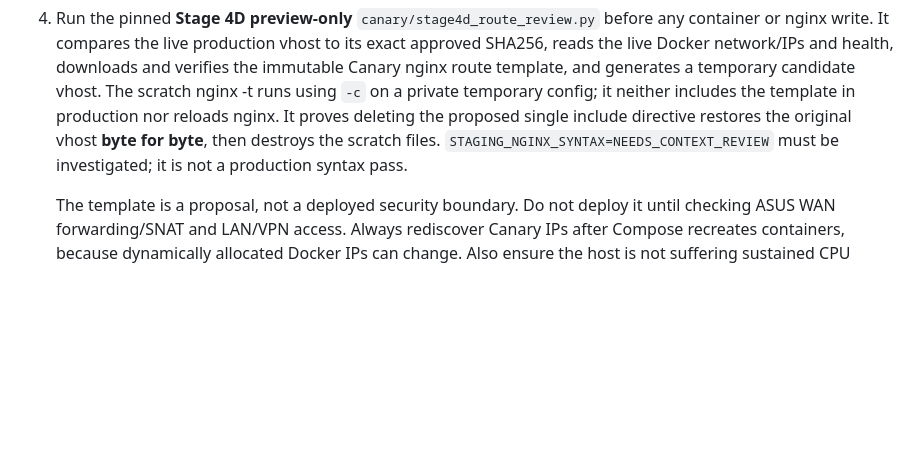
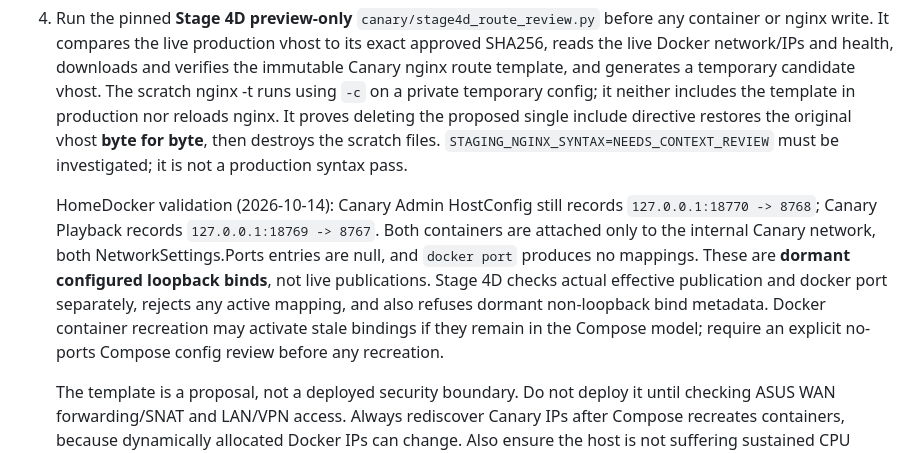
Before and after one commit to olivergiangvu/xtream-vod-bridge, a Markdown page: docs/v0.5g-same-port-canary.md, the part around the change. Drawn GitHub-style; blank space fills up the shorter version.

Commit message:
docs(canary): record actual dormant loopback metadata and guard against future reactivation upon Compose recreation

```diff
--- a/docs/v0.5g-same-port-canary.md
+++ b/docs/v0.5g-same-port-canary.md
@@ -13,6 +13,8 @@ Canary and production are on the same browser origin. Cookie names and Paths are
 3. Run the pinned, read-only canary/stage4c_sameport_preflight.py to discover the actual nginx public vhost source file, its SHA256, host LAN CIDR and live Canary container IPs. It must not modify nginx.
 4. Run the pinned **Stage 4D preview-only** `canary/stage4d_route_review.py` before any container or nginx write. It compares the live production vhost to its exact approved SHA256, reads the live Docker network/IPs and health, downloads and verifies the immutable Canary nginx route template, and generates a temporary candidate vhost. The scratch nginx -t runs using `-c` on a private temporary config; it neither includes the template in production nor reloads nginx. It proves deleting the proposed single include directive restores the original vhost **byte for byte**, then destroys the scratch files. `STAGING_NGINX_SYNTAX=NEEDS_CONTEXT_REVIEW` must be investigated; it is not a production syntax pass.
 
+   HomeDocker validation (2026-10-14): Canary Admin HostConfig still records `127.0.0.1:18770 -> 8768`; Canary Playback records `127.0.0.1:18769 -> 8767`. Both containers are attached only to the internal Canary network, both NetworkSettings.Ports entries are null, and `docker port` produces no mappings. These are **dormant configured loopback binds**, not live publications. Stage 4D checks actual effective publication and docker port separately, rejects any active mapping, and also refuses dormant non-loopback bind metadata. Docker container recreation may activate stale bindings if they remain in the Compose model; require an explicit no-ports Compose config review before any recreation.
+
    The template is a proposal, not a deployed security boundary. Do not deploy it until checking ASUS WAN forwarding/SNAT and LAN/VPN access. Always rediscover Canary IPs after Compose recreates containers, because dynamically allocated Docker IPs can change. Also ensure the host is not suffering sustained CPU saturation during image build or nginx reload.
 5. Only after review, run pinned canary/upgrade_same_port_containers.sh. It overlays the new Admin route helper and JS on the isolated Canary Admin image, and recreates Canary Playback with PUBLIC_BASE_URL set to https://olivergiangvu.asuscomm.com:18450/canary. It backs up the existing Canary Compose override and attempts automatic rollback on errors.
 6. Add only scoped Canary nginx locations inside the existing public :18450 server block; use its existing TLS certificate. Map /canary/admin/ to Canary Admin :8768, /canary/admin-signin/ to its /gateway/, /canary/a/ to Canary Playback /a/, and /canary/play/ to /play/. A separate nginx-internal auth_request subrequest to Canary Admin must verify the distinct Canary session cookie.
```
